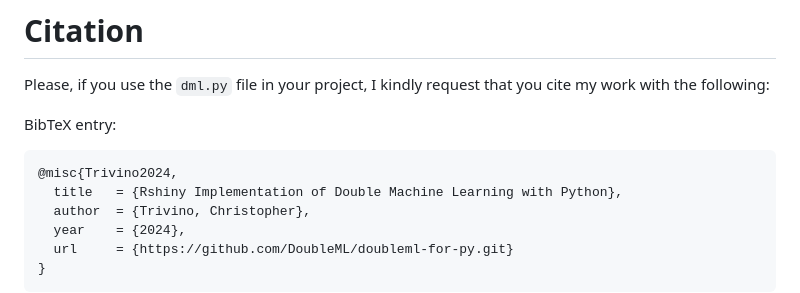
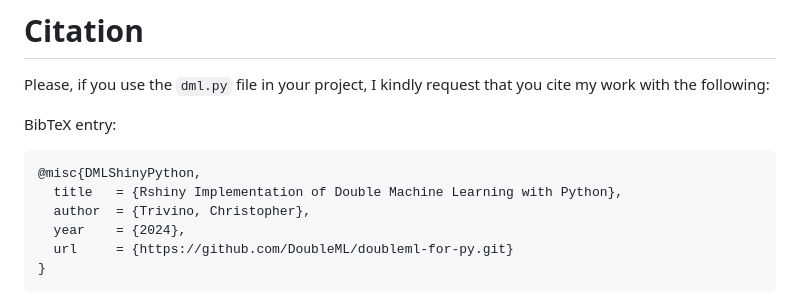
Before and after one commit to ctrivino1/Double-Machine-Learning-Python-RShiny, a Markdown page: README.md, the part around the change. GitHub-like rendering.

````diff
--- a/README.md
+++ b/README.md
@@ -55,7 +55,7 @@ Please, if you use the `dml.py` file in your project, I kindly request that you
 BibTeX entry:
 
 ```bibtex
-@misc{Trivino2024,
+@misc{DMLShinyPython,
   title   = {Rshiny Implementation of Double Machine Learning with Python},
   author  = {Trivino, Christopher},
   year    = {2024},
````
